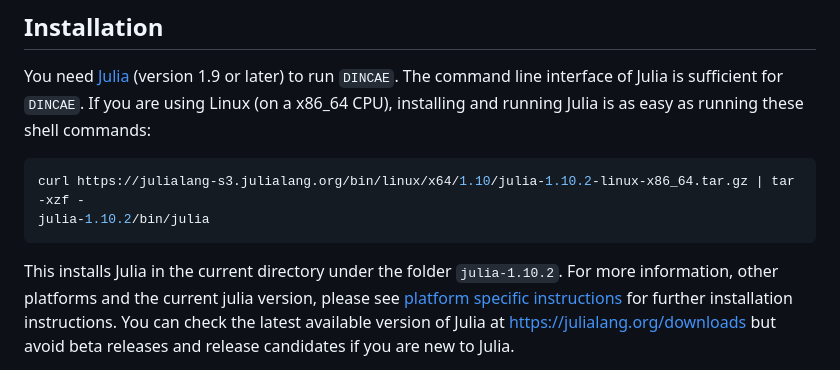
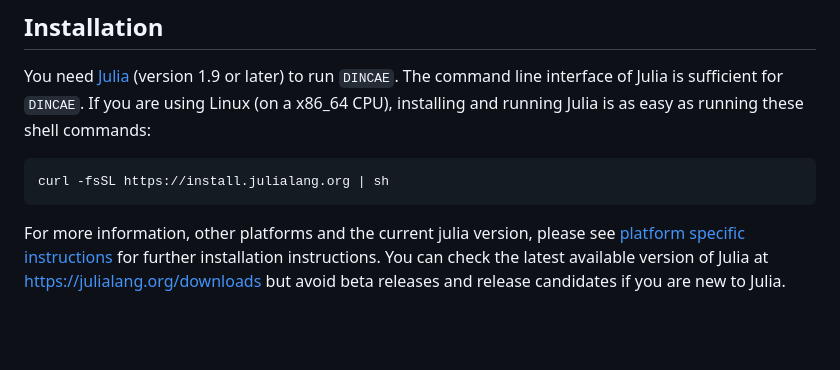
Before and after one commit to gher-uliege/DINCAE.jl, a Markdown page: README.md, the part around the change. GitHub-like rendering; blank space fills up the shorter version.

````diff
--- a/README.md
+++ b/README.md
@@ -30,11 +30,9 @@ You need [Julia](https://julialang.org/downloads) (version 1.9 or later) to run
 If you are using Linux (on a x86_64 CPU), installing and running Julia is as easy as running these shell commands:
 
 ```bash
-curl https://julialang-s3.julialang.org/bin/linux/x64/1.10/julia-1.10.2-linux-x86_64.tar.gz | tar -xzf -
-julia-1.10.2/bin/julia
+curl -fsSL https://install.julialang.org | sh
 ```
 
-This installs Julia in the current directory under the folder `julia-1.10.2`.
 For more information, other platforms and the current julia version, please see [platform specific instructions](https://julialang.org/downloads/platform/) for further installation instructions.
 You can check the latest available version of Julia at https://julialang.org/downloads but avoid beta releases and release candidates if you are new to Julia.
 
````
